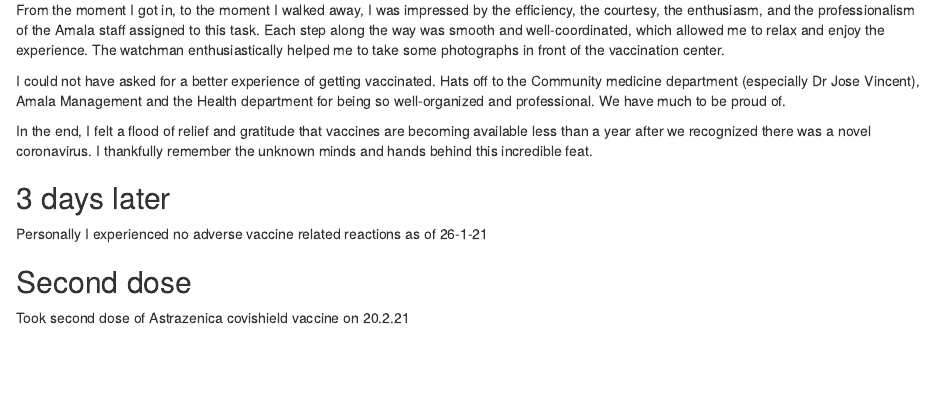
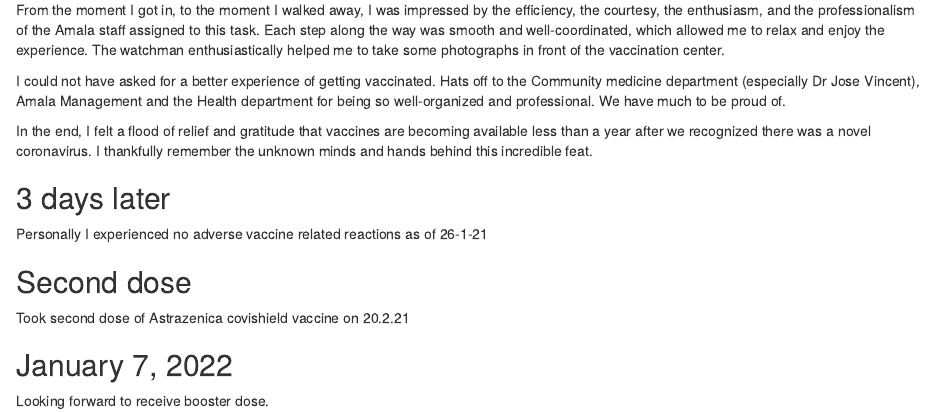
Before and after one commit to drkmenon/finalknotes, an R Markdown document (content/blog/2022-01-07-vaccine/index.Rmd): the page in a window 1100 px wide, from 520 px down. Rendered offline with R 4.5, knitr and Pandoc, with nearby package versions.

Commit message:
editted vaccine post

```diff
--- a/content/blog/2022-01-07-vaccine/index.Rmd
+++ b/content/blog/2022-01-07-vaccine/index.Rmd
@@ -38,3 +38,7 @@ Personally I experienced no adverse vaccine related reactions as of 26-1-21
 ## Second dose
 
 Took second dose of Astrazenica covishield vaccine on 20.2.21
+
+## January 7, 2022
+
+Looking forward to receive booster dose.
```
